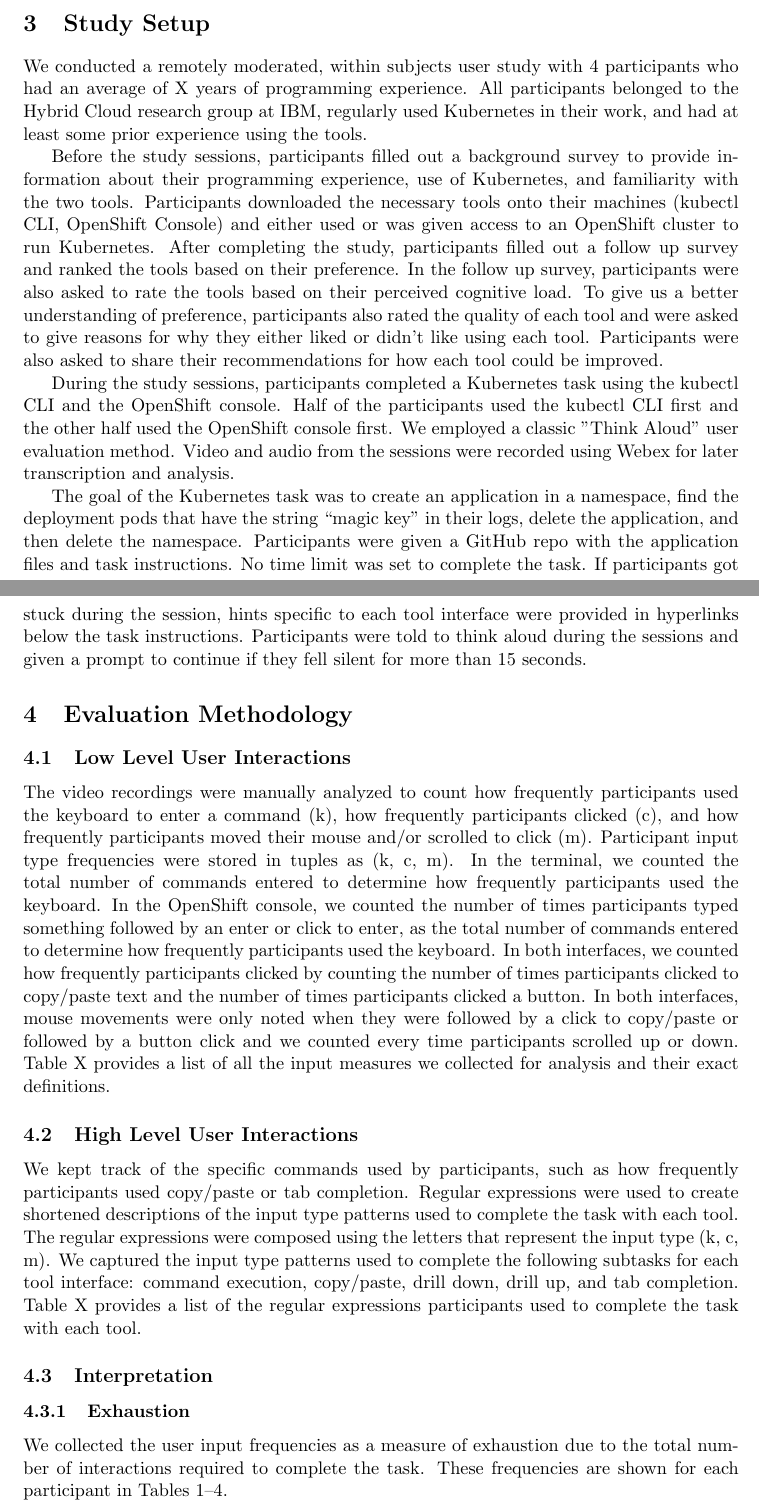
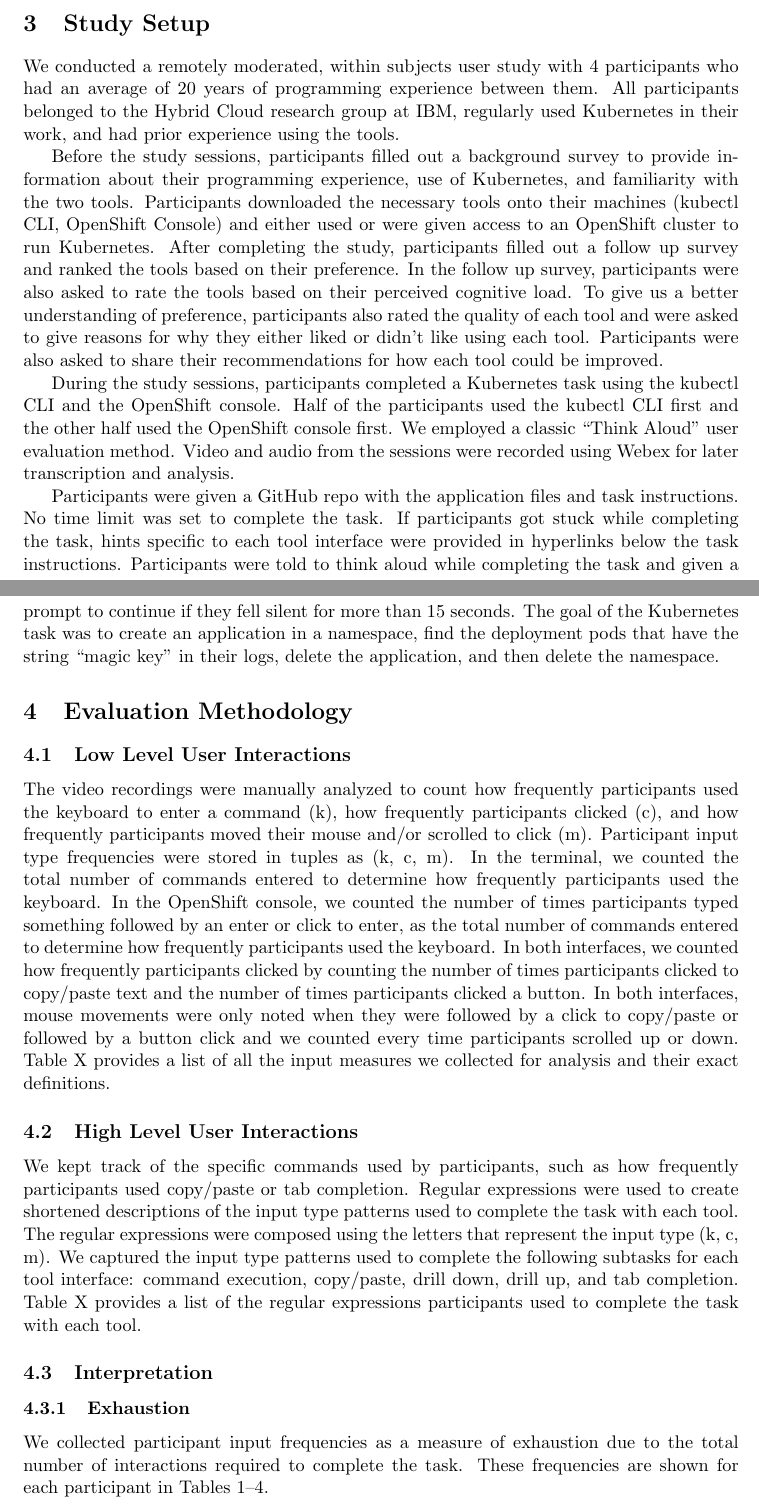
Before and after one commit to ux-studies/kubernetes-cli-console-study-2021, a LaTeX document (Draft.tex): two parts of pages 2 and 3 of 6, joined at a grey line, cut so that both start at the same text. Compiled offline with pdfLaTeX.

Commit message:
edited study setup

```diff
--- a/Draft.tex
+++ b/Draft.tex
@@ -68,16 +68,16 @@ Optimizing visual and textual information and predicting user frustration in sea
 
 
 \section{Study Setup}
-We conducted a remotely moderated, within subjects user study with 4 participants who had an average of X years of programming experience. All participants belonged to the Hybrid Cloud research group at IBM, regularly used Kubernetes in their work, and had at least some prior experience using the tools.
+We conducted a remotely moderated, within subjects user study with 4 participants who had an average of 20 years of programming experience between them. All participants belonged to the Hybrid Cloud research group at IBM, regularly used Kubernetes in their work, and had prior experience using the tools.
 
-Before the study sessions, participants filled out a background survey to provide information about their programming experience, use of Kubernetes, and familiarity with the two tools. Participants downloaded the necessary tools onto their machines (kubectl CLI, OpenShift Console) and either used or was given access to an OpenShift cluster to run Kubernetes. After completing the study, participants filled out a follow up survey and ranked the tools based on their preference. In the follow up survey, participants were also asked to rate the tools based on their perceived cognitive load. To give us a better understanding of preference, participants also rated the quality of each tool and were asked to give reasons for why they either liked or didn’t like using each tool. Participants were also asked to share their recommendations for how each tool could be improved.
+Before the study sessions, participants filled out a background survey to provide information about their programming experience, use of Kubernetes, and familiarity with the two tools. Participants downloaded the necessary tools onto their machines (kubectl CLI, OpenShift Console) and either used or were given access to an OpenShift cluster to run Kubernetes. After completing the study, participants filled out a follow up survey and ranked the tools based on their preference. In the follow up survey, participants were also asked to rate the tools based on their perceived cognitive load. To give us a better understanding of preference, participants also rated the quality of each tool and were asked to give reasons for why they either liked or didn’t like using each tool. Participants were also asked to share their recommendations for how each tool could be improved.
 
-During the study sessions, participants completed a Kubernetes task using the kubectl CLI and the OpenShift console. Half of the participants used the kubectl CLI first and the other half used the OpenShift console first. We employed a classic "Think Aloud" user evaluation method. Video and audio from the sessions were recorded using Webex for later transcription and analysis.
+During the study sessions, participants completed a Kubernetes task using the kubectl CLI and the OpenShift console. Half of the participants used the kubectl CLI first and the other half used the OpenShift console first. We employed a classic ``Think Aloud'' user evaluation method. Video and audio from the sessions were recorded using Webex for later transcription and analysis.
 
 %\subsection{Pilot Testing}
 %We conducted pilot testing with two participants to identify any issues in our study design. One participant identified a misleading error in one of the task instructions so we %rewrote it. Initially, we had only provided task hints for the kubectl CLI, and one participant realized that they could not apply these hints to the OpenShift console, so we /%also included task hints for the OpenShift console. We found that both participants were able to complete the task using each tool in under 20 minutes.
 
-The goal of the Kubernetes task was to create an application in a namespace, find the deployment pods that have the string “magic key” in their logs, delete the application, and then delete the namespace. Participants were given a GitHub repo with the application files and task instructions. No time limit was set to complete the task. If participants got stuck during the session, hints specific to each tool interface were provided in hyperlinks below the task instructions. Participants were told to think aloud during the sessions and given a prompt to continue if they fell silent for more than 15 seconds.
+Participants were given a GitHub repo with the application files and task instructions. No time limit was set to complete the task. If participants got stuck while completing the task, hints specific to each tool interface were provided in hyperlinks below the task instructions. Participants were told to think aloud while completing the task and given a prompt to continue if they fell silent for more than 15 seconds. The goal of the Kubernetes task was to create an application in a namespace, find the deployment pods that have the string ``magic key'' in their logs, delete the application, and then delete the namespace.
 
 \section{Evaluation Methodology}
 \subsection{Low Level User Interactions}
@@ -88,7 +88,7 @@ We kept track of the specific commands used by participants, such as how frequen
 
 \subsection{Interpretation}
 \subsubsection{Exhaustion}
-We collected the user input frequencies as a measure of exhaustion due to the total number of interactions required to complete the task. These frequencies are shown for each participant in Tables \text{\ref{table:t1}--\ref{table:t4}}.
+We collected participant input frequencies as a measure of exhaustion due to the total number of interactions required to complete the task. These frequencies are shown for each participant in Tables \text{\ref{table:t1}--\ref{table:t4}}.
 \subsubsection{Disruption}
 We kept track of the specific commands participants used, the inputs that make up those commands, and patterns of switching between different inputs (composed as regular expressions) as a measure of disruption due to the number of times the participant had to task switch (for example, between typing and mousing) to complete the task.
 
```
Also changed, not shown: Draft.pdf, Draft.tex (1 more changed lines), 2 other files.
